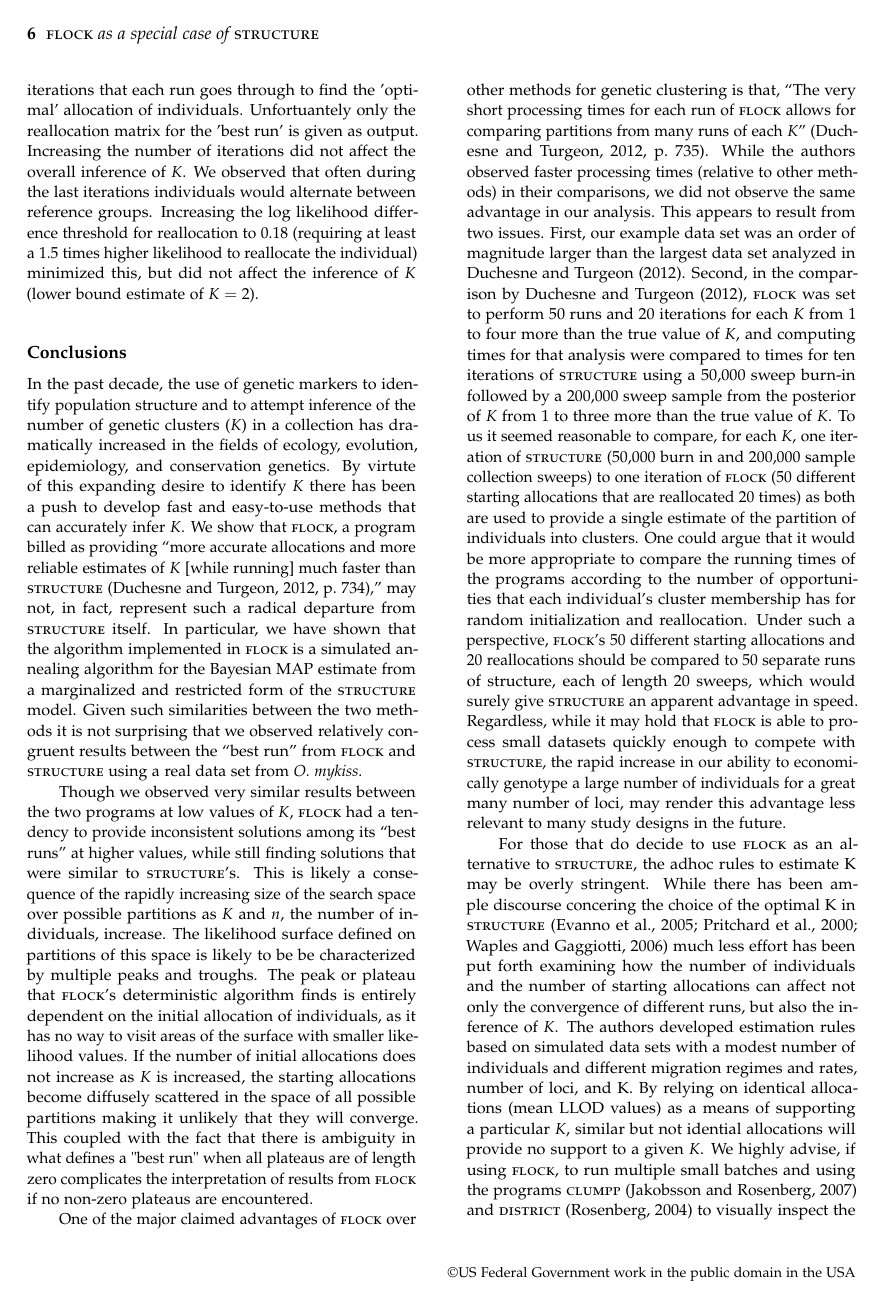
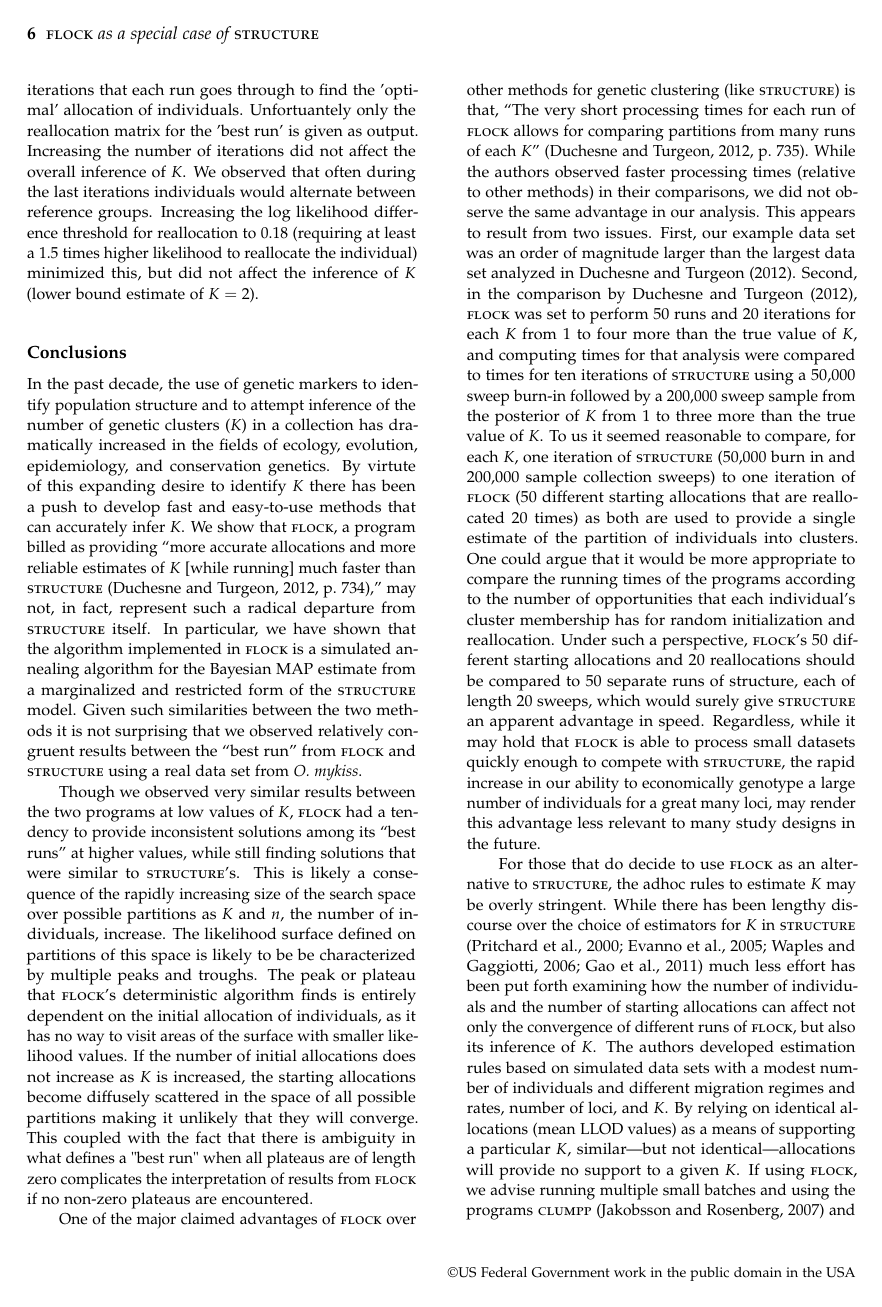
Before and after one commit to eriqande/flock-comment, a LaTeX paper (tex/flock-comment-main.tex, which reads tex/main-body-text.tex): page 6 of 7. Compiled offline with pdfLaTeX; a missing bibliography style is replaced by a similar one.

Commit message:
Partial edits to conclusion.

```diff
--- a/tex/main-body-text.tex
+++ b/tex/main-body-text.tex
@@ -419,7 +419,7 @@ possible partitions making it unlikely that they will converge. This coupled wit
 ambiguity in what defines a "best run" when all plateaus are of length zero complicates the interpretation
 of results from {\sc flock} if no non-zero plateaus are encountered.
 
-One of the major claimed advantages of {\sc flock} over other methods for genetic clustering
+One of the major claimed advantages of {\sc flock} over other methods for genetic clustering (like {\sc structure})
 is that, ``The very short processing times for each run of {\sc flock} allows for
 comparing partitions from many runs of each $K$'' \citep[][p.~735]{Duc&Tur2012}.
 While the authors observed faster processing times (relative to other methods) in their
@@ -441,21 +441,20 @@ such a perspective, {\sc flock}'s 50 different starting allocations and 20 reall
 an apparent advantage in speed.  Regardless, while it may hold that {\sc flock}
 is able to process small datasets quickly enough to compete with {\sc structure},
 the rapid increase in our ability to economically
-genotype a large number of individuals for a great many number of loci, may render this advantage less relevant to many
+genotype a large number of individuals for a great many loci, may render this advantage less relevant to many
 study designs in the future.
 
 For those that do decide to use {\sc flock} as an alternative to {\sc structure}, the adhoc rules
-to estimate K may be overly stringent. While there has been ample
-discourse concering the choice of the optimal K in {\sc structure} \citep{Evannoetal2005,
-Pritchardetal2000, Wap&Gag2006} much less effort has been put forth examining how the number of individuals
-and the number of starting allocations can affect not only the convergence of different runs, but also the
+to estimate $K$ may be overly stringent. While there has been lengthy
+discourse over the choice of estimators for $K$ in {\sc structure} \citep{Pritchardetal2000,Evannoetal2005,Wap&Gag2006,Gaoetal2011} much less effort has been put forth examining how the number of individuals
+and the number of starting allocations can affect not only the convergence of different runs of {\sc flock}, but also its
 inference of $K$. The authors developed estimation rules based on simulated data
-sets with a modest number of individuals and different migration regimes and rates, number of loci, and K.
+sets with a modest number of individuals and different migration regimes and rates, number of loci, and $K$.
 By relying on identical allocations (mean LLOD values) as a means of supporting
-a particular $K$,  similar but not idential
-allocations will provide no support to a given $K$. We highly advise, if using {\sc flock}, to
-run multiple small batches and using the programs {\sc clumpp} \citep{Jak&Ros2007} and
-{\sc district} \citep{Rosenberg2004} to visually inspect the 'best run' results.
+a particular $K$,  similar---but not identical---allocations
+will provide no support to a given $K$. If using {\sc flock}, we advise running
+multiple small batches and using the programs {\sc clumpp} \citep{Jak&Ros2007} and
+{\sc distruct} \citep{Rosenberg2004} to visually inspect the ``best run'' results.
 
 The development of software to analyze genetic data is ever increasing. In the face of a growing
 number of programs, end users must wade through a seemingly countless number of programs each with
```
Also changed, not shown: tex/flock-comment.bib (+12 -1 lines).
